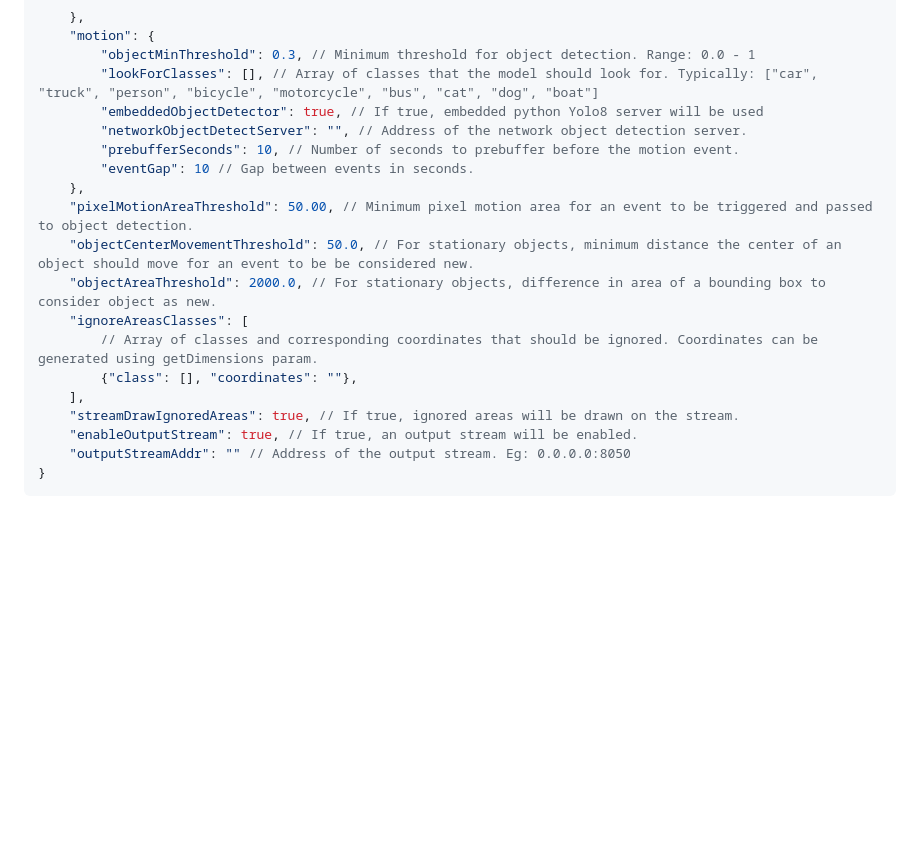
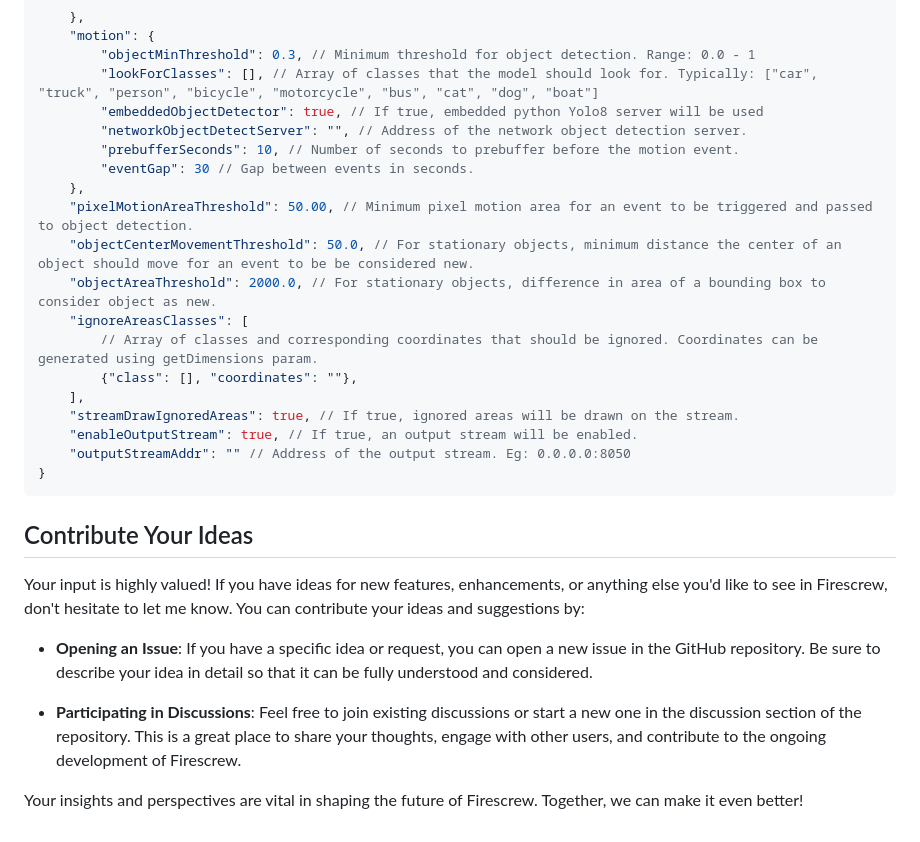
Before and after one commit to 8ff/firescrew, a Markdown page: README.md, the part around the change. GitHub-like rendering; blank space fills up the shorter version.

Commit message:
Amend readme

````diff
--- a/README.md
+++ b/README.md
@@ -110,7 +110,7 @@ Firescrew uses a JSON configuration file for its settings. Here is a brief expla
         "embeddedObjectDetector": true, // If true, embedded python Yolo8 server will be used
         "networkObjectDetectServer": "", // Address of the network object detection server.
         "prebufferSeconds": 10, // Number of seconds to prebuffer before the motion event.
-        "eventGap": 10 // Gap between events in seconds.
+        "eventGap": 30 // Gap between events in seconds.
     },
     "pixelMotionAreaThreshold": 50.00, // Minimum pixel motion area for an event to be triggered and passed to object detection.
     "objectCenterMovementThreshold": 50.0, // For stationary objects, minimum distance the center of an object should move for an event to be be considered new.
@@ -124,3 +124,14 @@ Firescrew uses a JSON configuration file for its settings. Here is a brief expla
     "outputStreamAddr": "" // Address of the output stream. Eg: 0.0.0.0:8050
 }
 ```
+
+## Contribute Your Ideas
+
+Your input is highly valued! If you have ideas for new features, enhancements, or anything else you'd like to see in Firescrew, don't hesitate to let me know.
+You can contribute your ideas and suggestions by:
+
+- **Opening an Issue**: If you have a specific idea or request, you can open a new issue in the GitHub repository. Be sure to describe your idea in detail so that it can be fully understood and considered.
+
+- **Participating in Discussions**: Feel free to join existing discussions or start a new one in the discussion section of the repository. This is a great place to share your thoughts, engage with other users, and contribute to the ongoing development of Firescrew.
+
+Your insights and perspectives are vital in shaping the future of Firescrew. Together, we can make it even better!
````
